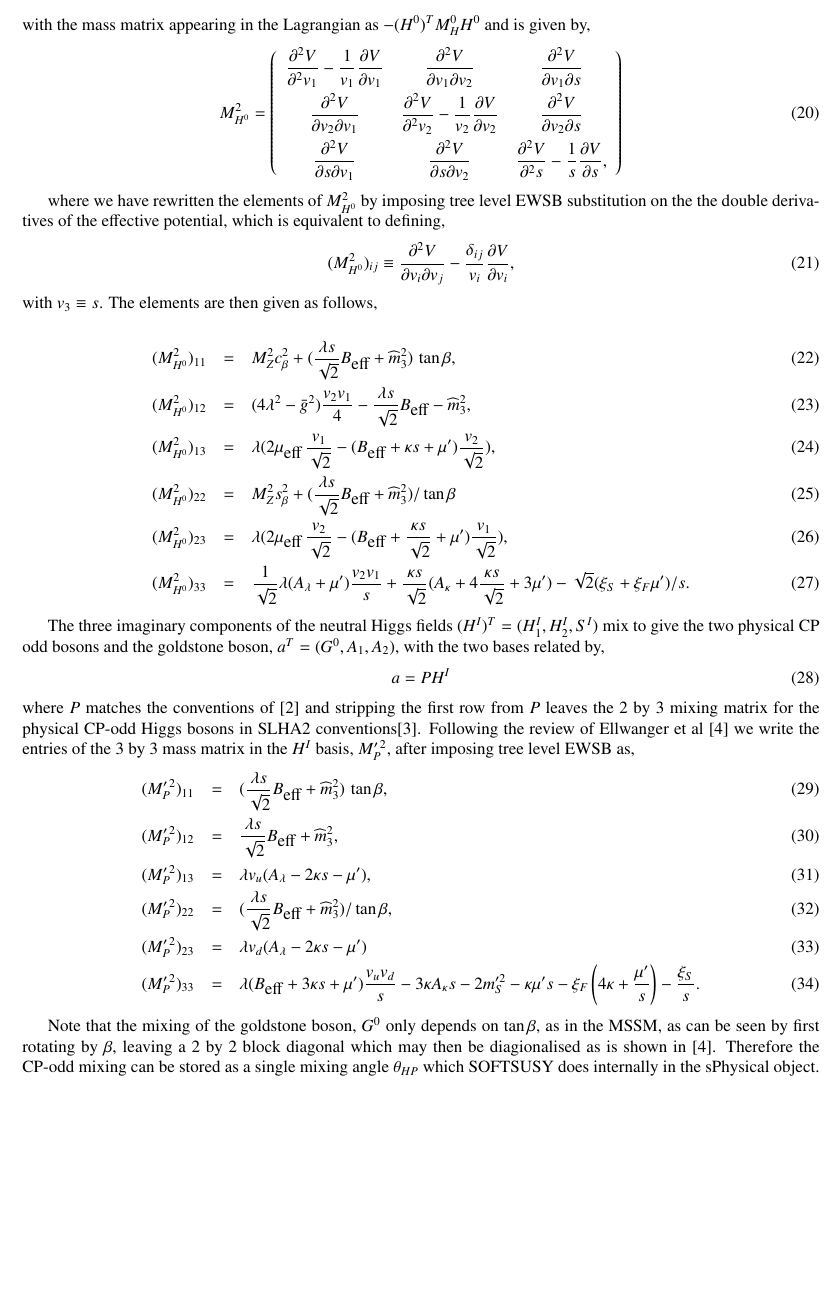
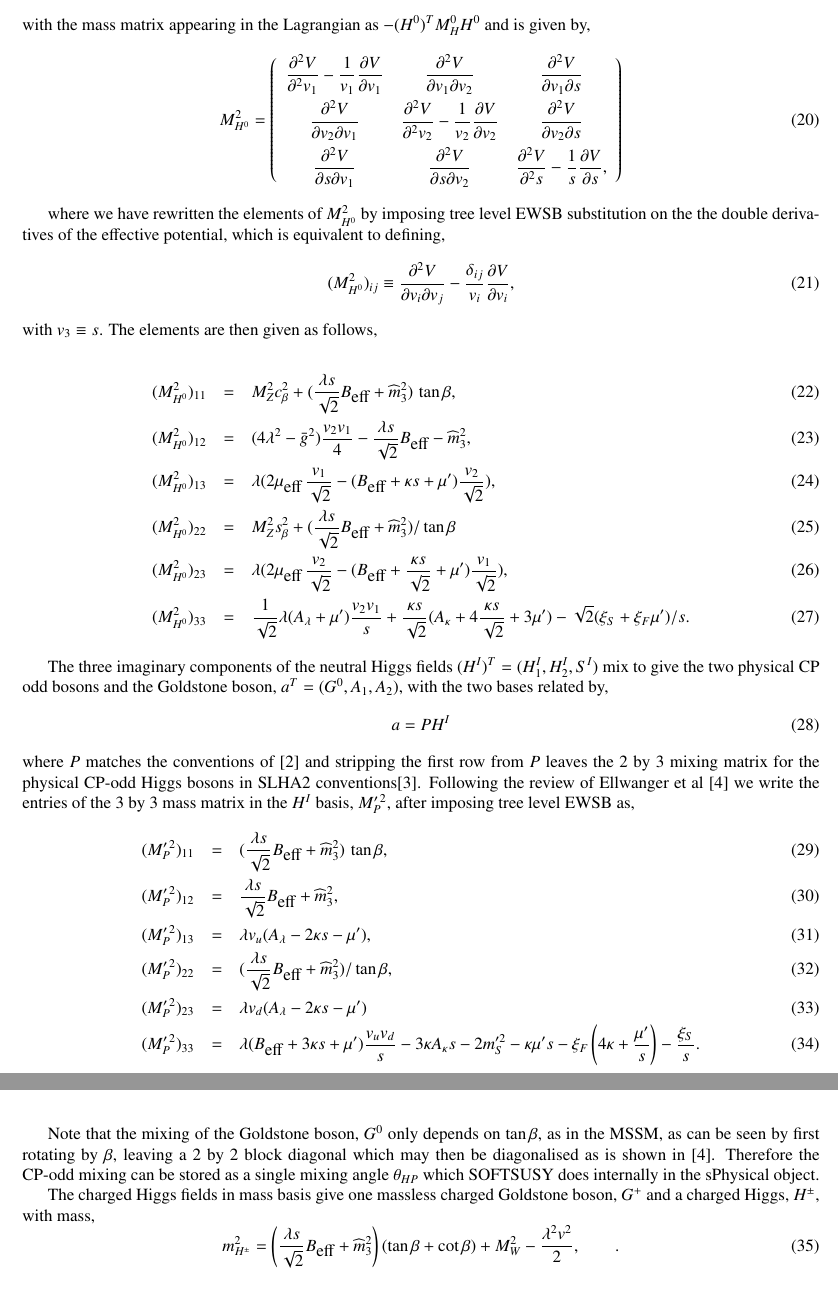
Before and after one commit to BAllanach/softsusy, a LaTeX paper (doc/nmssmManual.tex): part of page 4 of 6 before the commit and two parts of pages 4 and 5 of 6 after it, the two joined at a grey line, cut so that both start at the same text, the shorter picture padded with empty space. Compiled offline with pdfLaTeX.

Commit message:
NM Manual: added charged Higgs mass.

```diff
--- a/doc/nmssmManual.tex
+++ b/doc/nmssmManual.tex
@@ -279,7 +279,7 @@ where we have rewritten the elements of $M_{H^0}^2$ by imposing tree level EWSB
 \label{eq:MH0}
 \ea
 
-The three imaginary components of the neutral Higgs fields $(H^I)^T = (H^I_1, H_2^I, S^I)$ mix to give the two physical CP odd bosons and the goldstone boson, $a^T = (G^0, A_1, A_2)$, with the two bases related by,
+The three imaginary components of the neutral Higgs fields $(H^I)^T = (H^I_1, H_2^I, S^I)$ mix to give the two physical CP odd bosons and the Goldstone boson, $a^T = (G^0, A_1, A_2)$, with the two bases related by,
  \be a = P H^I \ee where $P$ matches the conventions of \cite{Degrassi:2009yq} and stripping the first row from $P$ leaves the 2 by 3 mixing matrix for the physical CP-odd Higgs bosons in SLHA2 conventions\cite{Allanach:2008qq}. Following the review of Ellwanger et al \cite{Ellwanger:2009dp} we write the entries of the 3 by 3 mass matrix in the $H^I$ basis, $ M^{\prime \, 2}_{P}$, after imposing tree level EWSB as,
 \ba
 ( M^{\prime \, 2}_{P})_{11} & = & (\ds\frac{\lambda s}{\sqrt{2}} B_\textrm{eff} +
@@ -296,11 +296,12 @@ v_d}{s} -3\kappa A_\kappa s  -2 m_{S}'^2 -\kappa \mu' s
 \label{eq:MA0}
 \ea
 
-Note that the mixing of the goldstone boson, $G^0$ only depends on $\tan\beta$, as in the MSSM, as can be seen by first rotating by $\beta$, leaving a 2 by 2 block diagonal which may then be diagionalised as is shown in \cite{Ellwanger:2009dp}.  Therefore the CP-odd mixing can be stored as a single mixing angle $\theta_{HP}$ which SOFTSUSY does internally in the sPhysical object.
+Note that the mixing of the Goldstone boson, $G^0$ only depends on $\tan\beta$, as in the MSSM, as can be seen by first rotating by $\beta$, leaving a 2 by 2 block diagonal which may then be diagonalised as is shown in \cite{Ellwanger:2009dp}.  Therefore the CP-odd mixing can be stored as a single mixing angle $\theta_{HP}$ which SOFTSUSY does internally in the sPhysical object.
 
 
-
-
+The charged Higgs fields in mass basis give one massless charged Goldstone boson, $G^+$ and a charged Higgs, $H^\pm$, with mass,
+\be m_{H^\pm}^2 = \left(\ds\frac{\lambda s}{\sqrt{2}} B_\textrm{eff} +
+\widehat{m}_3^2\right)(\tan \beta + \cot \beta) + M_W^2 - \ds\frac{\lambda^2 v^2}{2},\qquad. \ee
 
 \section{Calculation Algorithm \label{sec:calculation}}
 
```
